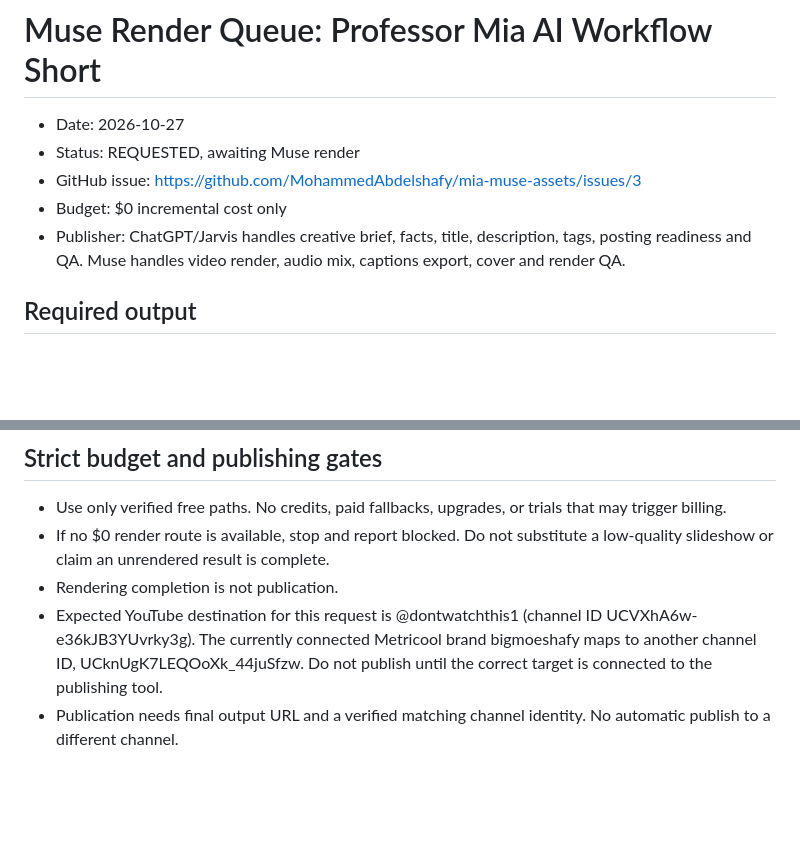
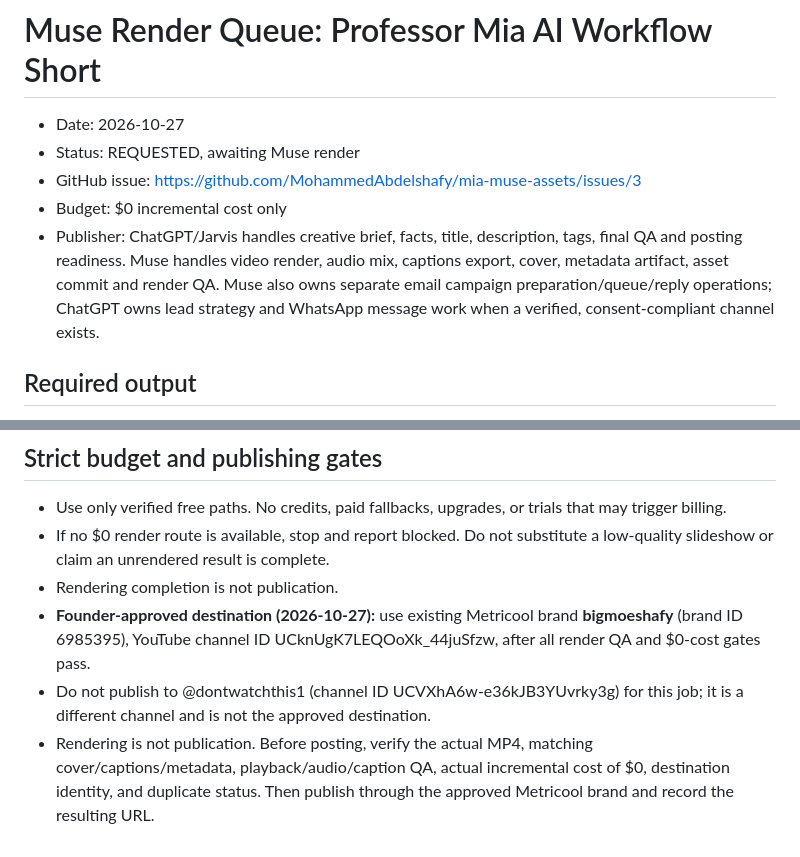
Before and after one commit to MohammedAbdelshafy/mia-muse-assets, a Markdown page: MUSE_RENDER_QUEUE_2026-10-27.md, 2 parts joined by grey strips. Rendered like a GitHub page; blank space fills up the shorter version.

Commit message:
docs: align Muse render queue with approved channel and role split

```diff
--- a/MUSE_RENDER_QUEUE_2026-10-27.md
+++ b/MUSE_RENDER_QUEUE_2026-10-27.md
@@ -4,7 +4,7 @@
 - Status: REQUESTED, awaiting Muse render
 - GitHub issue: https://github.com/MohammedAbdelshafy/mia-muse-assets/issues/3
 - Budget: $0 incremental cost only
-- Publisher: ChatGPT/Jarvis handles creative brief, facts, title, description, tags, posting readiness and QA. Muse handles video render, audio mix, captions export, cover and render QA.
+- Publisher: ChatGPT/Jarvis handles creative brief, facts, title, description, tags, final QA and posting readiness. Muse handles video render, audio mix, captions export, cover, metadata artifact, asset commit and render QA. Muse also owns separate email campaign preparation/queue/reply operations; ChatGPT owns lead strategy and WhatsApp message work when a verified, consent-compliant channel exists.
 
 ## Required output
 Create an actual cinematic vertical Short, not a still-image slideshow, 35 to 45 seconds, 9:16, target 1080x1920 if a $0 route supports it. Keep the Mia host identity consistent. Use the strongest relevant existing Mia video in this repository as style reference, not as footage to simply repost.
@@ -52,5 +52,6 @@ Pinned comment: What repetitive task should Professor Mia turn into a tested wor
 - Use only verified free paths. No credits, paid fallbacks, upgrades, or trials that may trigger billing.
 - If no $0 render route is available, stop and report blocked. Do not substitute a low-quality slideshow or claim an unrendered result is complete.
 - Rendering completion is not publication.
-- Expected YouTube destination for this request is @dontwatchthis1 (channel ID UCVXhA6w-e36kJB3YUvrky3g). The currently connected Metricool brand bigmoeshafy maps to another channel ID, UCknUgK7LEQOoXk_44juSfzw. Do not publish until the correct target is connected to the publishing tool.
-- Publication needs final output URL and a verified matching channel identity. No automatic publish to a different channel.
+- **Founder-approved destination (2026-10-27):** use existing Metricool brand **bigmoeshafy** (brand ID 6985395), YouTube channel ID UCknUgK7LEQOoXk_44juSfzw, after all render QA and $0-cost gates pass.
+- Do not publish to @dontwatchthis1 (channel ID UCVXhA6w-e36kJB3YUvrky3g) for this job; it is a different channel and is not the approved destination.
+- Rendering is not publication. Before posting, verify the actual MP4, matching cover/captions/metadata, playback/audio/caption QA, actual incremental cost of $0, destination identity, and duplicate status. Then publish through the approved Metricool brand and record the resulting URL.
```
